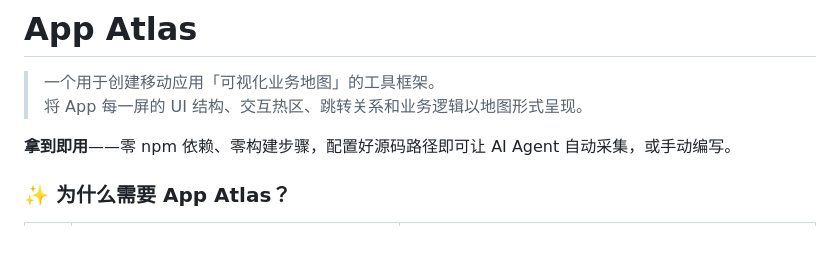
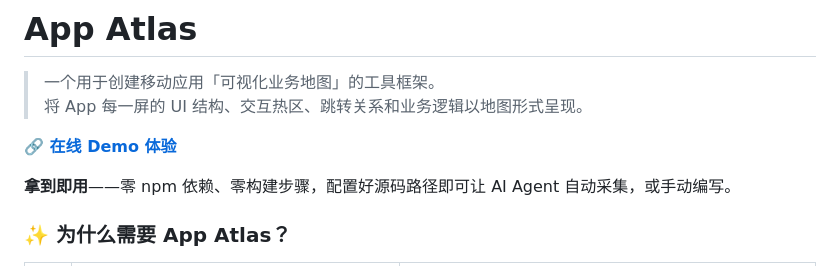
Before and after one commit to innepeace/app-atlas, a Markdown page: README.md, the part around the change. Drawn GitHub-style; blank space fills up the shorter version.

Commit message:
docs: add live demo link to README

```diff
--- a/README.md
+++ b/README.md
@@ -2,6 +2,8 @@
 
 > 一个用于创建移动应用「可视化业务地图」的工具框架。
 > 将 App 每一屏的 UI 结构、交互热区、跳转关系和业务逻辑以地图形式呈现。
+
+**🔗 [在线 Demo 体验](https://innepeace.github.io/app-atlas/)**
 
 **拿到即用**——零 npm 依赖、零构建步骤，配置好源码路径即可让 AI Agent 自动采集，或手动编写。
 
```
